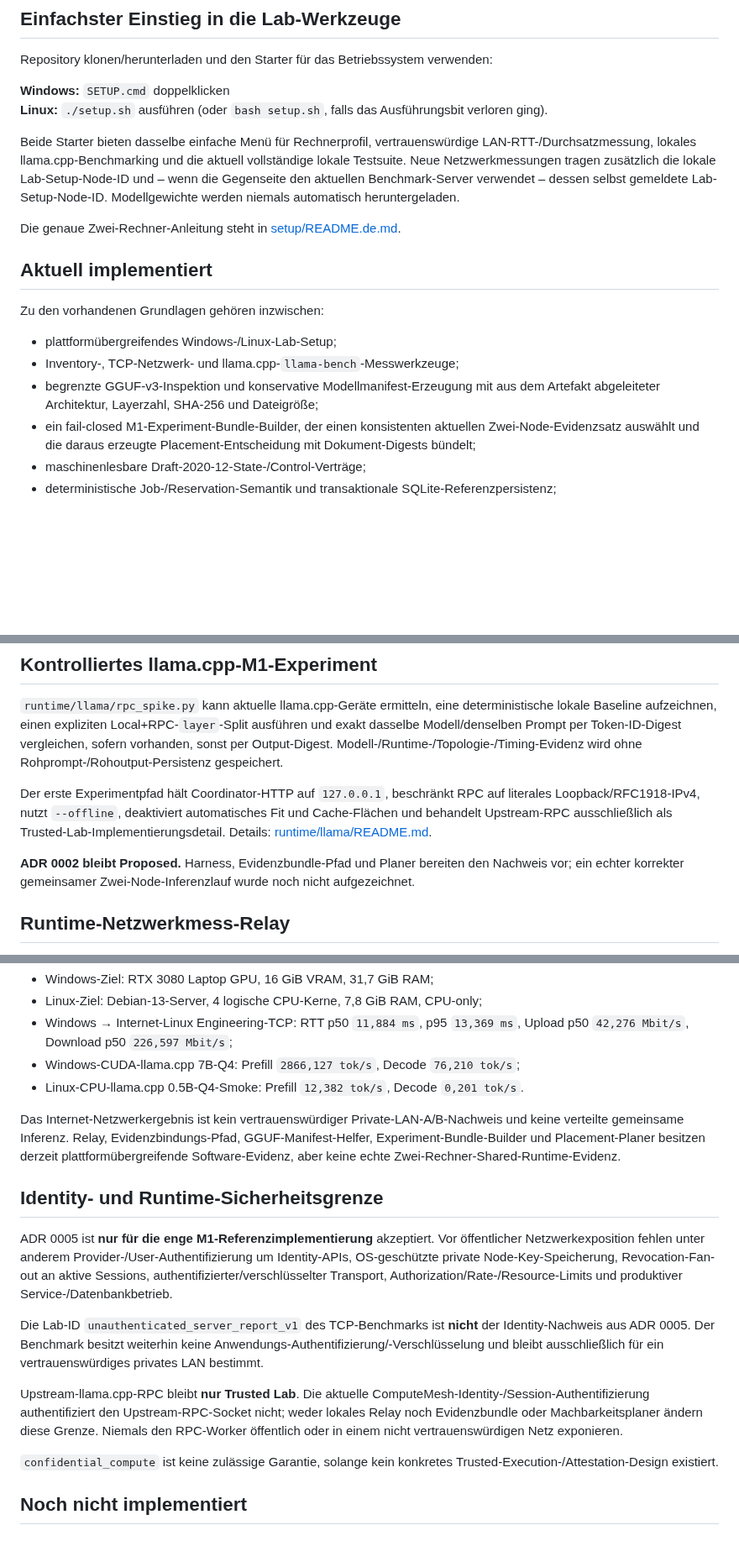
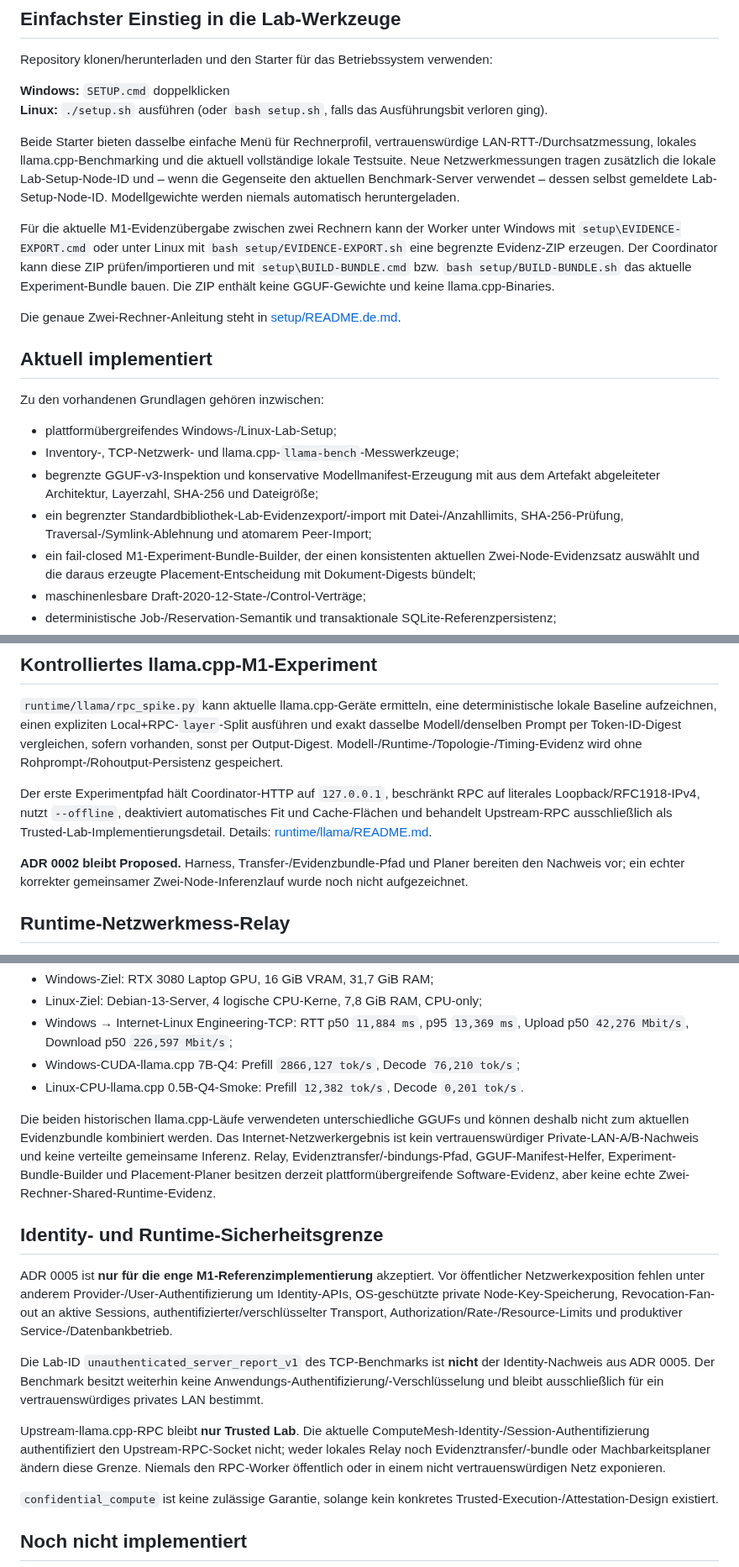
Before and after one commit to inetconnector/ComputeMesh, a Markdown page: README.de.md, 3 parts joined by grey strips. Shown at 84% size. Drawn GitHub-style; blank space fills up the shorter version.

```diff
--- a/README.de.md
+++ b/README.de.md
@@ -16,6 +16,8 @@ Repository klonen/herunterladen und den Starter für das Betriebssystem verwende
 
 Beide Starter bieten dasselbe einfache Menü für Rechnerprofil, vertrauenswürdige LAN-RTT-/Durchsatzmessung, lokales llama.cpp-Benchmarking und die aktuell vollständige lokale Testsuite. Neue Netzwerkmessungen tragen zusätzlich die lokale Lab-Setup-Node-ID und – wenn die Gegenseite den aktuellen Benchmark-Server verwendet – dessen selbst gemeldete Lab-Setup-Node-ID. Modellgewichte werden niemals automatisch heruntergeladen.
 
+Für die aktuelle M1-Evidenzübergabe zwischen zwei Rechnern kann der Worker unter Windows mit `setup\EVIDENCE-EXPORT.cmd` oder unter Linux mit `bash setup/EVIDENCE-EXPORT.sh` eine begrenzte Evidenz-ZIP erzeugen. Der Coordinator kann diese ZIP prüfen/importieren und mit `setup\BUILD-BUNDLE.cmd` bzw. `bash setup/BUILD-BUNDLE.sh` das aktuelle Experiment-Bundle bauen. Die ZIP enthält keine GGUF-Gewichte und keine llama.cpp-Binaries.
+
 Die genaue Zwei-Rechner-Anleitung steht in [setup/README.de.md](setup/README.de.md).
 
 ## Aktuell implementiert
@@ -25,6 +27,7 @@ Zu den vorhandenen Grundlagen gehören inzwischen:
 - plattformübergreifendes Windows-/Linux-Lab-Setup;
 - Inventory-, TCP-Netzwerk- und llama.cpp-`llama-bench`-Messwerkzeuge;
 - begrenzte GGUF-v3-Inspektion und konservative Modellmanifest-Erzeugung mit aus dem Artefakt abgeleiteter Architektur, Layerzahl, SHA-256 und Dateigröße;
+- ein begrenzter Standardbibliothek-Lab-Evidenzexport/-import mit Datei-/Anzahllimits, SHA-256-Prüfung, Traversal-/Symlink-Ablehnung und atomarem Peer-Import;
 - ein fail-closed M1-Experiment-Bundle-Builder, der einen konsistenten aktuellen Zwei-Node-Evidenzsatz auswählt und die daraus erzeugte Placement-Entscheidung mit Dokument-Digests bündelt;
 - maschinenlesbare Draft-2020-12-State-/Control-Verträge;
 - deterministische Job-/Reservation-Semantik und transaktionale SQLite-Referenzpersistenz;
@@ -90,7 +105,7 @@ Aktuelle llama.cpp-Split-Metadaten werden ebenfalls erkannt. Ein primärer Shard
 
 Der erste Experimentpfad hält Coordinator-HTTP auf `127.0.0.1`, beschränkt RPC auf literales Loopback/RFC1918-IPv4, nutzt `--offline`, deaktiviert automatisches Fit und Cache-Flächen und behandelt Upstream-RPC ausschließlich als Trusted-Lab-Implementierungsdetail. Details: [runtime/llama/README.md](runtime/llama/README.md).
 
-**ADR 0002 bleibt Proposed.** Harness, Evidenzbundle-Pfad und Planer bereiten den Nachweis vor; ein echter korrekter gemeinsamer Zwei-Node-Inferenzlauf wurde noch nicht aufgezeichnet.
+**ADR 0002 bleibt Proposed.** Harness, Transfer-/Evidenzbundle-Pfad und Planer bereiten den Nachweis vor; ein echter korrekter gemeinsamer Zwei-Node-Inferenzlauf wurde noch nicht aufgezeichnet.
 
 ## Runtime-Netzwerkmess-Relay
 
@@ -108,7 +123,7 @@ Bereits vorhandene physische Evidenz vom 21.08.2026:
 - Windows-CUDA-llama.cpp 7B-Q4: Prefill `2866,127 tok/s`, Decode `76,210 tok/s`;
 - Linux-CPU-llama.cpp 0.5B-Q4-Smoke: Prefill `12,382 tok/s`, Decode `0,201 tok/s`.
 
-Das Internet-Netzwerkergebnis ist kein vertrauenswürdiger Private-LAN-A/B-Nachweis und keine verteilte gemeinsame Inferenz. Relay, Evidenzbindungs-Pfad, GGUF-Manifest-Helfer, Experiment-Bundle-Builder und Placement-Planer besitzen derzeit plattformübergreifende Software-Evidenz, aber keine echte Zwei-Rechner-Shared-Runtime-Evidenz.
+Die beiden historischen llama.cpp-Läufe verwendeten unterschiedliche GGUFs und können deshalb nicht zum aktuellen Evidenzbundle kombiniert werden. Das Internet-Netzwerkergebnis ist kein vertrauenswürdiger Private-LAN-A/B-Nachweis und keine verteilte gemeinsame Inferenz. Relay, Evidenztransfer/-bindungs-Pfad, GGUF-Manifest-Helfer, Experiment-Bundle-Builder und Placement-Planer besitzen derzeit plattformübergreifende Software-Evidenz, aber keine echte Zwei-Rechner-Shared-Runtime-Evidenz.
 
 ## Identity- und Runtime-Sicherheitsgrenze
 
@@ -116,7 +131,7 @@ ADR 0005 ist **nur für die enge M1-Referenzimplementierung** akzeptiert. Vor ö
 
 Die Lab-ID `unauthenticated_server_report_v1` des TCP-Benchmarks ist **nicht** der Identity-Nachweis aus ADR 0005. Der Benchmark besitzt weiterhin keine Anwendungs-Authentifizierung/-Verschlüsselung und bleibt ausschließlich für ein vertrauenswürdiges privates LAN bestimmt.
 
-Upstream-llama.cpp-RPC bleibt **nur Trusted Lab**. Die aktuelle ComputeMesh-Identity-/Session-Authentifizierung authentifiziert den Upstream-RPC-Socket nicht; weder lokales Relay noch Evidenzbundle oder Machbarkeitsplaner ändern diese Grenze. Niemals den RPC-Worker öffentlich oder in einem nicht vertrauenswürdigen Netz exponieren.
+Upstream-llama.cpp-RPC bleibt **nur Trusted Lab**. Die aktuelle ComputeMesh-Identity-/Session-Authentifizierung authentifiziert den Upstream-RPC-Socket nicht; weder lokales Relay noch Evidenztransfer/-bundle oder Machbarkeitsplaner ändern diese Grenze. Niemals den RPC-Worker öffentlich oder in einem nicht vertrauenswürdigen Netz exponieren.
 
 `confidential_compute` ist keine zulässige Garantie, solange kein konkretes Trusted-Execution-/Attestation-Design existiert.
 
```
Also changed, not shown: other parts of README.de.md (+21 -7 lines).
